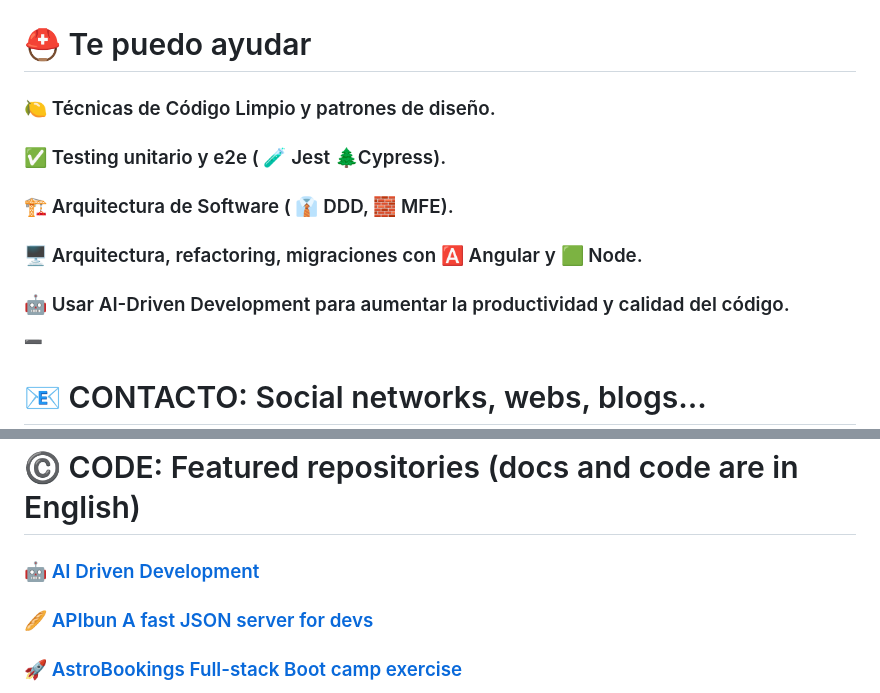
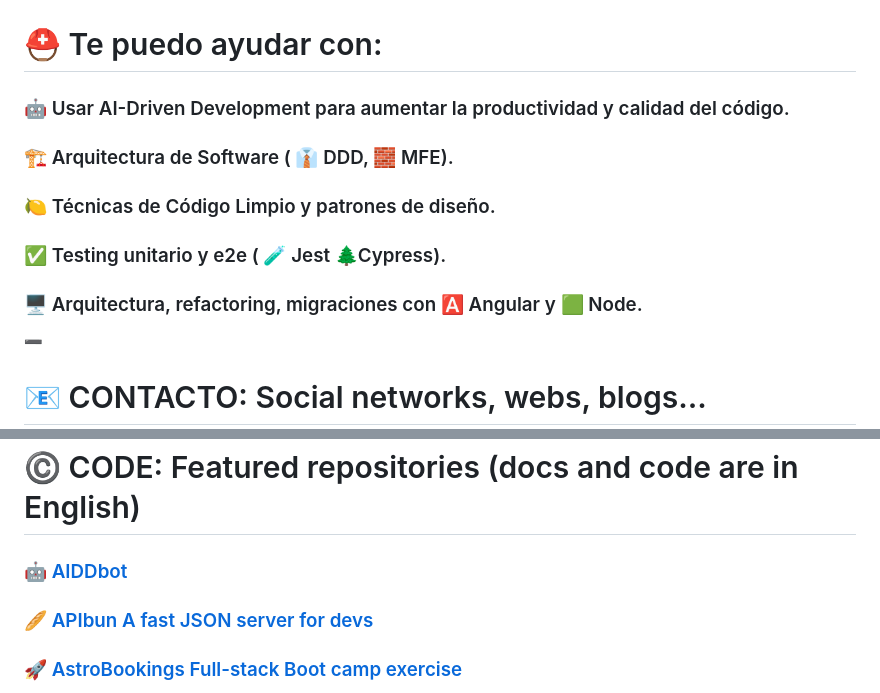
Before and after one commit to AlbertoBasalo/albertobasalo, a Markdown page: README.md, 2 parts joined by grey strips. Rendered like a GitHub page.

Commit message:
docs: repo links

```diff
--- a/README.md
+++ b/README.md
@@ -11,17 +11,17 @@
   </p>
 </header>
 
-# ⛑️ Te puedo ayudar
+# ⛑️ Te puedo ayudar con:
+
+### 🤖 Usar AI-Driven Development para aumentar la productividad y calidad del código.
+
+### 🏗️ Arquitectura de Software ( 👔 DDD, 🧱 MFE).
 
 ### 🍋 Técnicas de Código Limpio y patrones de diseño.
 
 ### ✅ Testing unitario y e2e ( 🧪 Jest 🌲Cypress).
 
-### 🏗️ Arquitectura de Software ( 👔 DDD, 🧱 MFE).
-
 ### 🖥️ Arquitectura, refactoring, migraciones con 🅰️ Angular y 🟩 Node.
-
-### 🤖 Usar AI-Driven Development para aumentar la productividad y calidad del código.
 
 ➖
 
@@ -47,7 +47,7 @@
 
 # ©️ CODE: Featured repositories (docs and code are in English)
 
-### [🤖 AI Driven Development](https://github.com/AlbertoBasalo/aidd)
+### [🤖 AIDDbot](https://github.com/AIDDbot/AIDDbot)
 
 ### [🥖 APIbun A fast JSON server for devs](https://github.com/AlbertoBasalo/api_bun)
 
```
